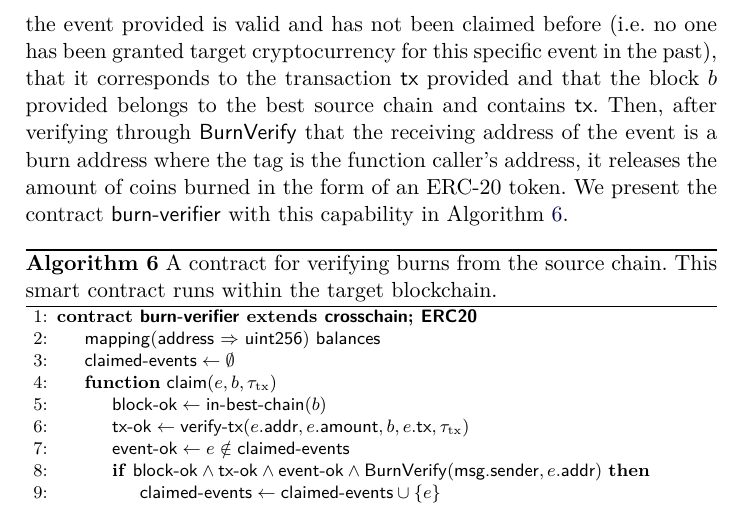
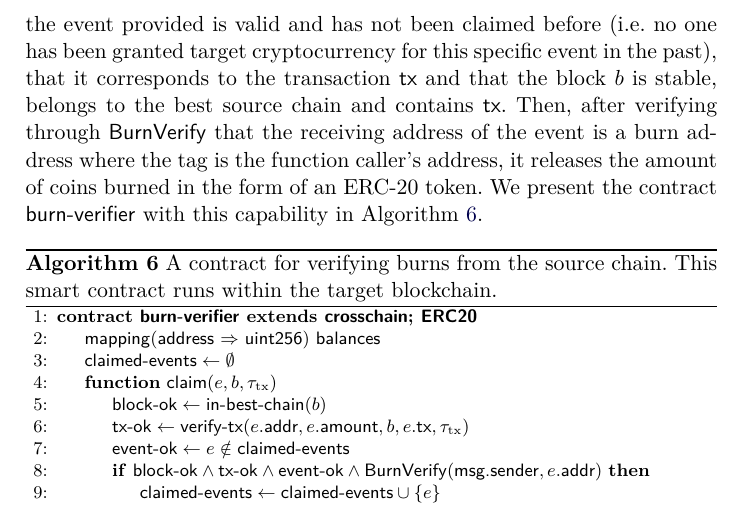
Before and after one commit to decrypto-org/burn-paper, a LaTeX paper (burn.tex, which reads consumption.tex): part of page 13 of 29, cut so that both start at the same text. Compiled offline with pdfLaTeX.

Commit message:
more stability remark, shorten a bit

```diff
--- a/consumption.tex
+++ b/consumption.tex
@@ -31,7 +31,7 @@ For verifying that a provided block $b$ belongs to the best source blockchain an
 
 \noindent
 \textbf{Bootstraping mechanism.}
-Being able to verify events, we can grant target cryptocurrency to users who burn source cryptocurrency. After burning on the source blockchain, the user calls the \textsf{claim} function with the aforementioned event and a proof for it. This function ensures that the event provided is valid and has not been claimed before (i.e. no one has been granted target cryptocurrency for this specific event in the past), that it corresponds to the transaction $\tx$ provided and that the block $b$ provided belongs to the best source chain and contains $\tx$. Then, after verifying through $\BurnVerify$ that the receiving address of the event is a burn address where the tag is the function caller's address, it releases the amount of coins burned in the form of an ERC-20 token. We present the contract \textsf{burn-verifier} with this capability in Algorithm~\ref{alg.burn-verifier}.
+Being able to verify events, we can grant target cryptocurrency to users who burn source cryptocurrency. After burning on the source blockchain, the user calls the \textsf{claim} function with the aforementioned event and a proof for it. This function ensures that the event provided is valid and has not been claimed before (i.e. no one has been granted target cryptocurrency for this specific event in the past), that it corresponds to the transaction $\tx$ and that the block $b$ is stable, belongs to the best source chain and contains $\tx$. Then, after verifying through $\BurnVerify$ that the receiving address of the event is a burn address where the tag is the function caller's address, it releases the amount of coins burned in the form of an ERC-20 token. We present the contract \textsf{burn-verifier} with this capability in Algorithm~\ref{alg.burn-verifier}.
 
 \import{./}{algorithms/alg.burn-verifier.tex}
 
```
